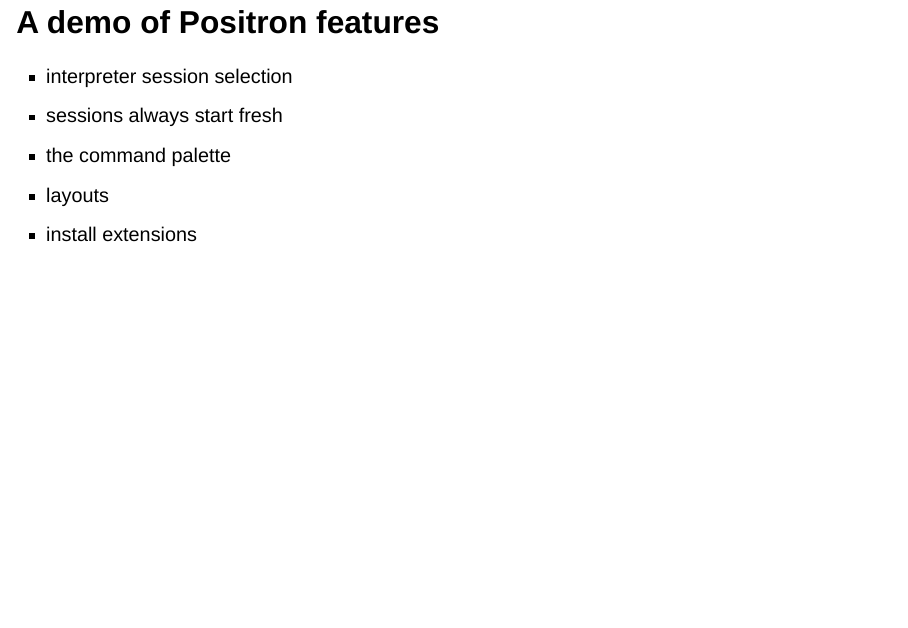
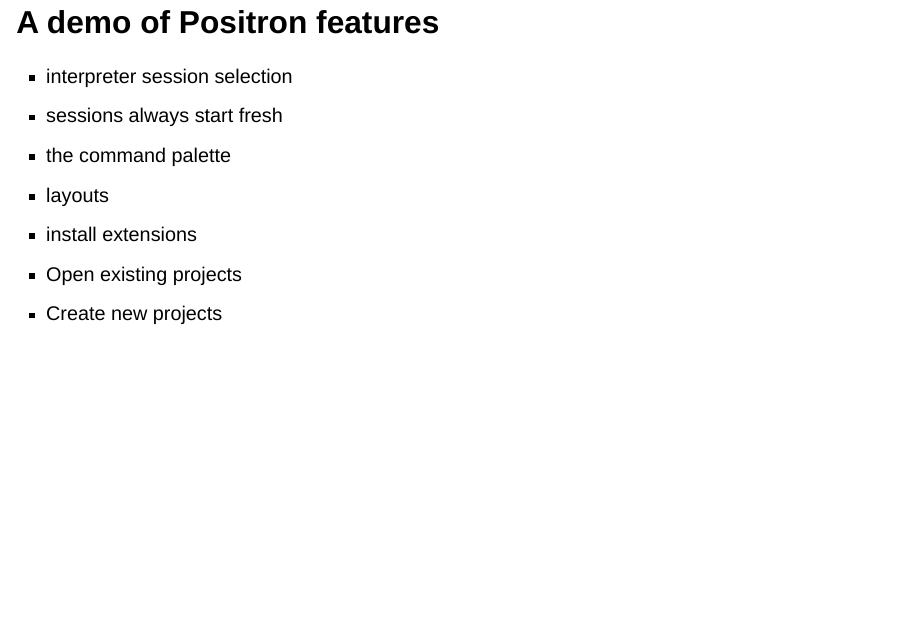
Before and after one commit to fmichonneau/2026-uRos-positron-workshop, a Quarto document (01-positron-getting-started.qmd): page 15 of 16. Rendered offline with R 4.5, knitr and Pandoc in place of Quarto, with nearby package versions; drawn as Slidy slides in place of the format the file asks for.

Commit message:
add other features to demo

```diff
--- a/01-positron-getting-started.qmd
+++ b/01-positron-getting-started.qmd
@@ -11,6 +11,7 @@
     transition: slide
     highlight-style: github
     code-overflow: wrap
+    css: styles.css
 ---
 
 ## Install Positron
@@ -95,3 +96,5 @@
 * the command palette
 * layouts
 * install extensions
+* Open existing projects
+* Create new projects
--- /dev/null
+++ b/styles.css
@@ -0,0 +1,5 @@
+/* countdown timers default to the bottom-right corner; this centres one */
+.countdown.slide-center {
+  transform: translate(-50%, -50%);
+  margin: 0;
+}
```
Also changed, not shown: 01-positron-getting-started.qmd (4 more changed lines).
